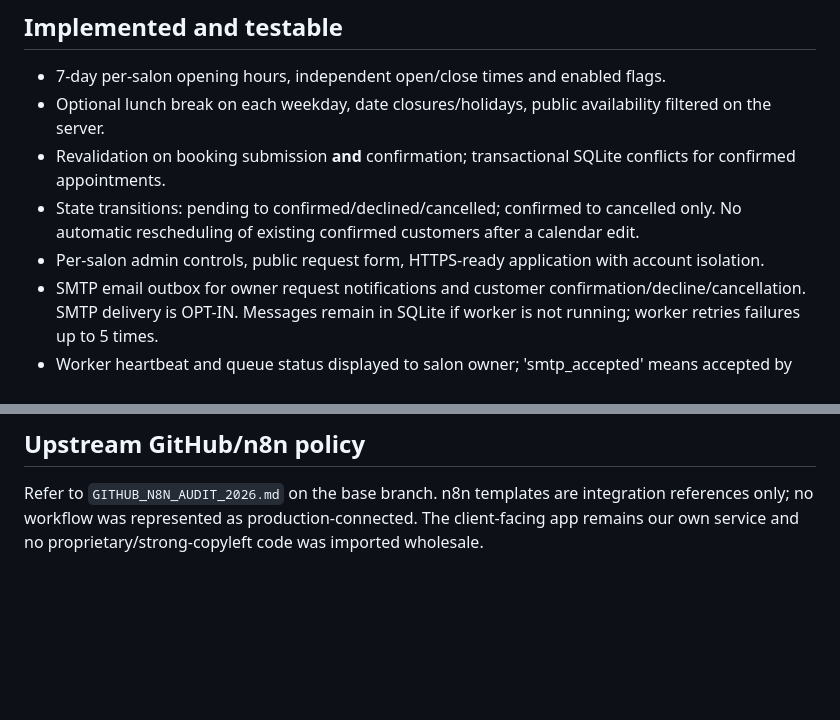
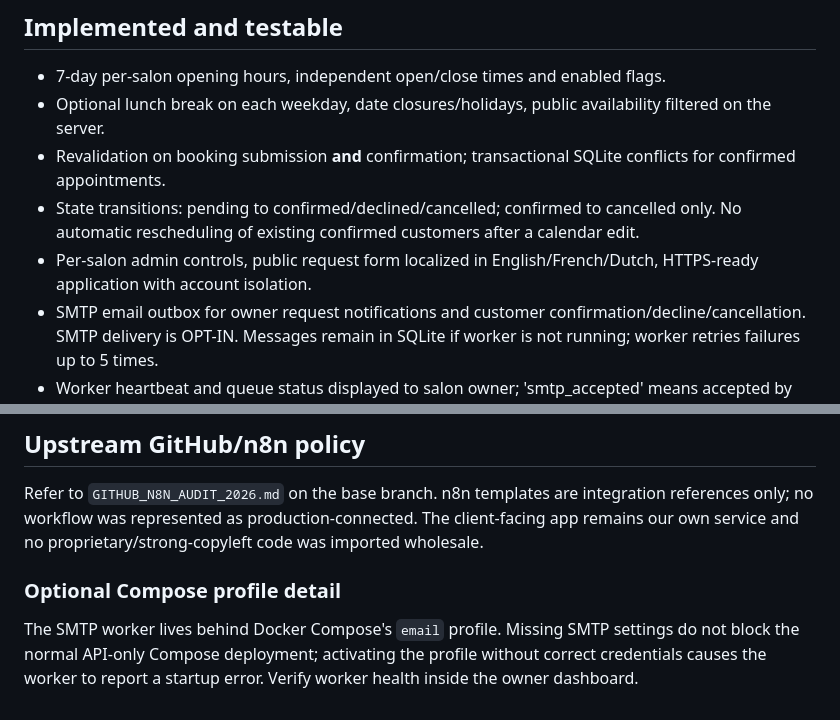
Before and after one commit to nfliex9-crypto/BARBERFLOW-AI, a Markdown page: BUSINESS_ENGINE_V2.md, 2 parts joined by grey strips. Rendered like a GitHub page; blank space fills up the shorter version.

Commit message:
docs: update FR/NL/EN booking and optional SMTP compose profile

```diff
--- a/BUSINESS_ENGINE_V2.md
+++ b/BUSINESS_ENGINE_V2.md
@@ -7,7 +7,7 @@ Development branch: `business-engine-v2`. Base branch: `business-pilot-v1`. Neit
 - Optional lunch break on each weekday, date closures/holidays, public availability filtered on the server.
 - Revalidation on booking submission **and** confirmation; transactional SQLite conflicts for confirmed appointments.
 - State transitions: pending to confirmed/declined/cancelled; confirmed to cancelled only. No automatic rescheduling of existing confirmed customers after a calendar edit.
-- Per-salon admin controls, public request form, HTTPS-ready application with account isolation.
+- Per-salon admin controls, public request form localized in English/French/Dutch, HTTPS-ready application with account isolation.
 - SMTP email outbox for owner request notifications and customer confirmation/decline/cancellation. SMTP delivery is OPT-IN. Messages remain in SQLite if worker is not running; worker retries failures up to 5 times.
 - Worker heartbeat and queue status displayed to salon owner; 'smtp_accepted' means accepted by SMTP, NOT delivered into recipient inbox.
 - Newly added backend integration tests of schedule/closures, account data privacy, delayed mail and invalid transitions; real FFmpeg tests remain part of CI.
@@ -88,3 +88,5 @@ CI tests include actual FFmpeg output, so the Ubuntu runner must have FFmpeg ins
 
 ## Upstream GitHub/n8n policy
 Refer to `GITHUB_N8N_AUDIT_2026.md` on the base branch. n8n templates are integration references only; no workflow was represented as production-connected. The client-facing app remains our own service and no proprietary/strong-copyleft code was imported wholesale.
+### Optional Compose profile detail
+The SMTP worker lives behind Docker Compose's `email` profile. Missing SMTP settings do not block the normal API-only Compose deployment; activating the profile without correct credentials causes the worker to report a startup error. Verify worker health inside the owner dashboard.
```
